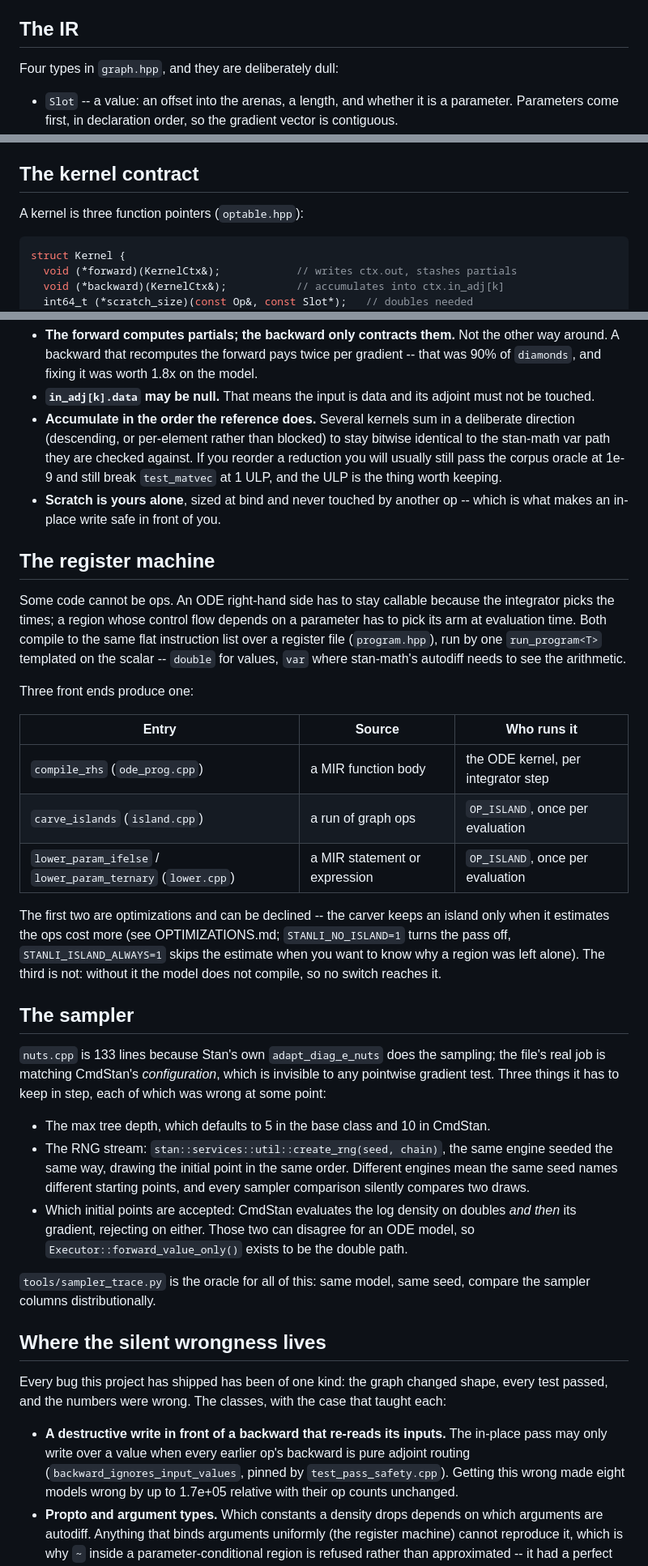
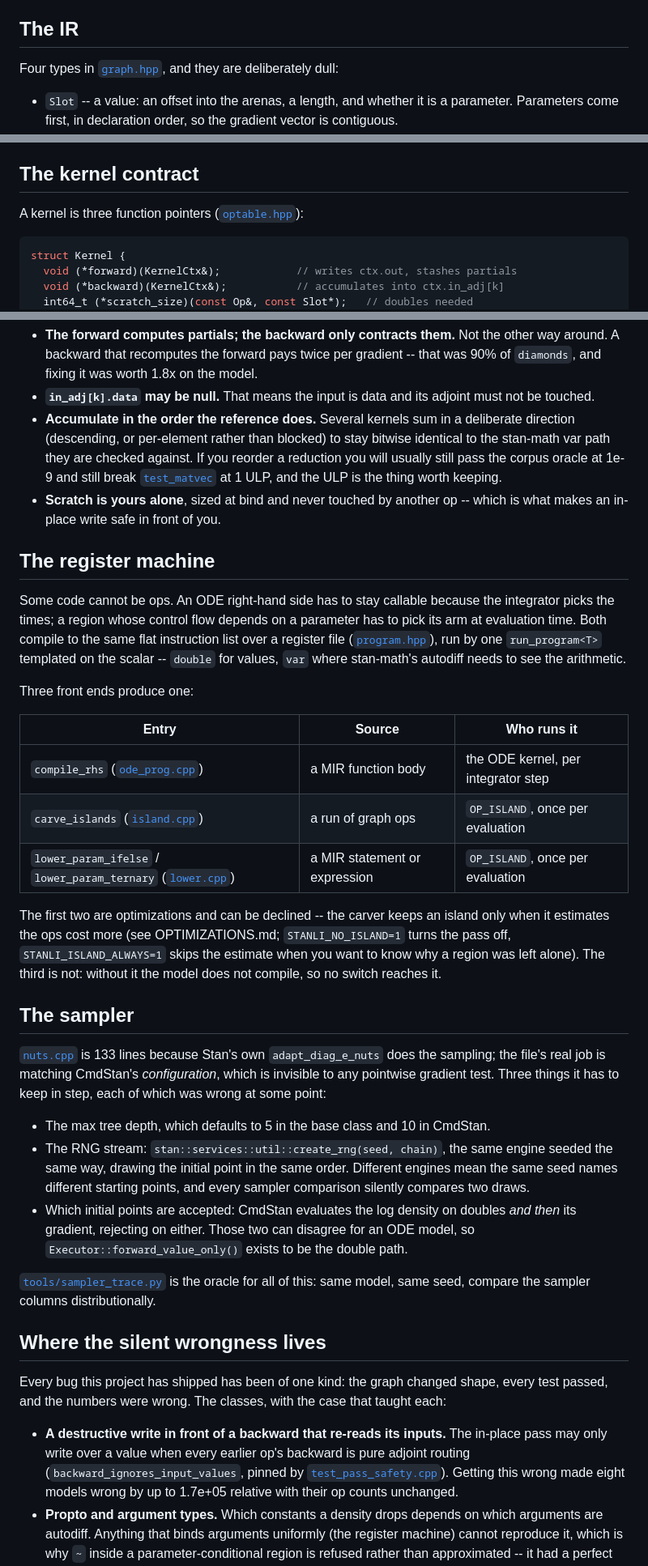
Before and after one commit to andrjohns/stanli, a Markdown page: docs/hacking.md, 3 parts joined by grey strips. Shown at 81% size. Rendered like a GitHub page.

````diff
--- a/docs/hacking.md
+++ b/docs/hacking.md
@@ -99,7 +101,7 @@ project takes every time.
 
 ## The IR
 
-Four types in `graph.hpp`, and they are deliberately dull:
+Four types in [`graph.hpp`](../runtime/include/stanli/graph.hpp), and they are deliberately dull:
 
 - `Slot` -- a value: an offset into the arenas, a length, and whether it
   is a parameter. Parameters come first, in declaration order, so the
@@ -121,7 +123,7 @@ density is off by a constant.
 
 ## The kernel contract
 
-A kernel is three function pointers (`optable.hpp`):
+A kernel is three function pointers ([`optable.hpp`](../runtime/include/stanli/optable.hpp)):
 
 ```cpp
 struct Kernel {
@@ -143,7 +145,7 @@ The rules, all of which have been learned the hard way:
   a deliberate direction (descending, or per-element rather than
   blocked) to stay bitwise identical to the stan-math var path they are
   checked against. If you reorder a reduction you will usually still
-  pass the corpus oracle at 1e-9 and still break `test_matvec` at 1 ULP,
+  pass the corpus oracle at 1e-9 and still break [`test_matvec`](../tests/test_matvec.cpp) at 1 ULP,
   and the ULP is the thing worth keeping.
 - **Scratch is yours alone**, sized at bind and never touched by another
   op -- which is what makes an in-place write safe in front of you.
@@ -154,7 +156,7 @@ Some code cannot be ops. An ODE right-hand side has to stay callable
 because the integrator picks the times; a region whose control flow
 depends on a parameter has to pick its arm at evaluation time. Both
 compile to the same flat instruction list over a register file
-(`program.hpp`), run by one `run_program<T>` templated on the scalar --
+([`program.hpp`](../runtime/include/stanli/program.hpp)), run by one `run_program<T>` templated on the scalar --
 `double` for values, `var` where stan-math's autodiff needs to see the
 arithmetic.
 
@@ -162,9 +164,9 @@ Three front ends produce one:
 
 | Entry | Source | Who runs it |
 |---|---|---|
-| `compile_rhs` (`ode_prog.cpp`) | a MIR function body | the ODE kernel, per integrator step |
-| `carve_islands` (`island.cpp`) | a run of graph ops | `OP_ISLAND`, once per evaluation |
-| `lower_param_ifelse` / `lower_param_ternary` (`lower.cpp`) | a MIR statement or expression | `OP_ISLAND`, once per evaluation |
+| `compile_rhs` ([`ode_prog.cpp`](../runtime/src/ode_prog.cpp)) | a MIR function body | the ODE kernel, per integrator step |
+| `carve_islands` ([`island.cpp`](../runtime/src/island.cpp)) | a run of graph ops | `OP_ISLAND`, once per evaluation |
+| `lower_param_ifelse` / `lower_param_ternary` ([`lower.cpp`](../runtime/src/lower.cpp)) | a MIR statement or expression | `OP_ISLAND`, once per evaluation |
 
 The first two are optimizations and can be declined -- the carver keeps
 an island only when it estimates the ops cost more (see OPTIMIZATIONS.md;
@@ -175,7 +177,7 @@ reaches it.
 
 ## The sampler
 
-`nuts.cpp` is 133 lines because Stan's own `adapt_diag_e_nuts` does the
+[`nuts.cpp`](../runtime/src/nuts.cpp) is 133 lines because Stan's own `adapt_diag_e_nuts` does the
 sampling; the file's real job is matching CmdStan's *configuration*,
 which is invisible to any pointwise gradient test. Three things it has
 to keep in step, each of which was wrong at some point:
@@ -191,7 +193,7 @@ to keep in step, each of which was wrong at some point:
   disagree for an ODE model, so `Executor::forward_value_only()` exists
   to be the double path.
 
-`tools/sampler_trace.py` is the oracle for all of this: same model, same
+[`tools/sampler_trace.py`](../tools/sampler_trace.py) is the oracle for all of this: same model, same
 seed, compare the sampler columns distributionally.
 
 ## Where the silent wrongness lives
@@ -203,7 +205,7 @@ classes, with the case that taught each:
 - **A destructive write in front of a backward that re-reads its
   inputs.** The in-place pass may only write over a value when every
   earlier op's backward is pure adjoint routing
-  (`backward_ignores_input_values`, pinned by `test_pass_safety.cpp`).
+  (`backward_ignores_input_values`, pinned by [`test_pass_safety.cpp`](../tests/test_pass_safety.cpp)).
   Getting this wrong made eight models wrong by up to 1.7e+05 relative
   with their op counts unchanged.
 - **Propto and argument types.** Which constants a density drops depends
````
Also changed, not shown: other parts of docs/hacking.md (+41 -39 lines).
